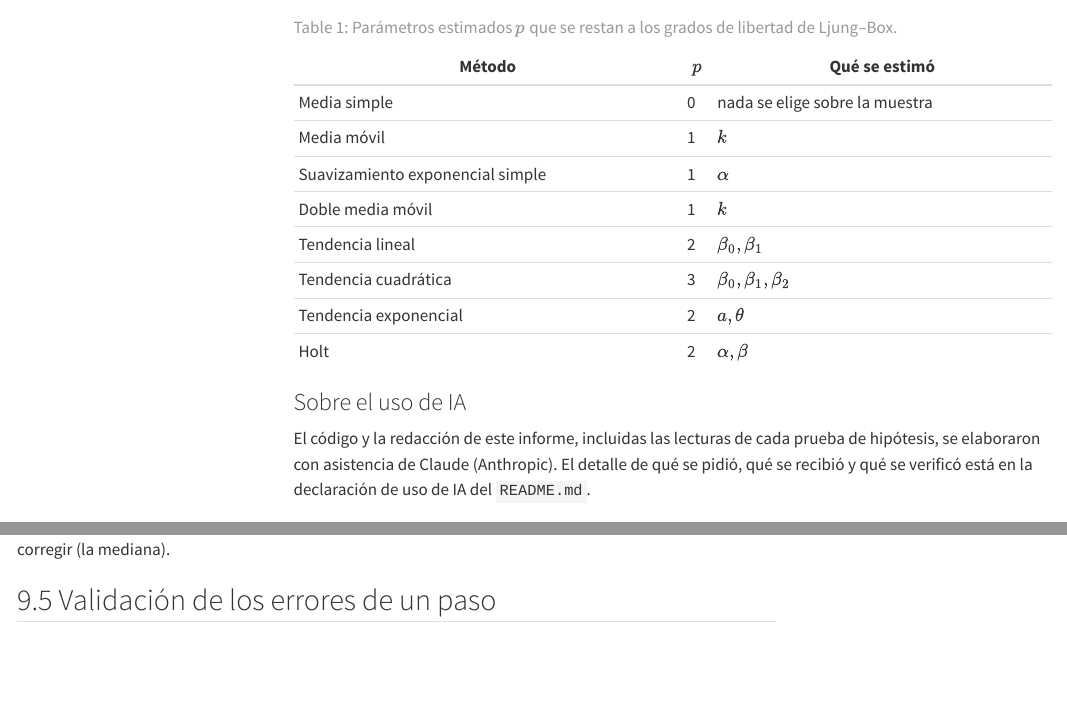
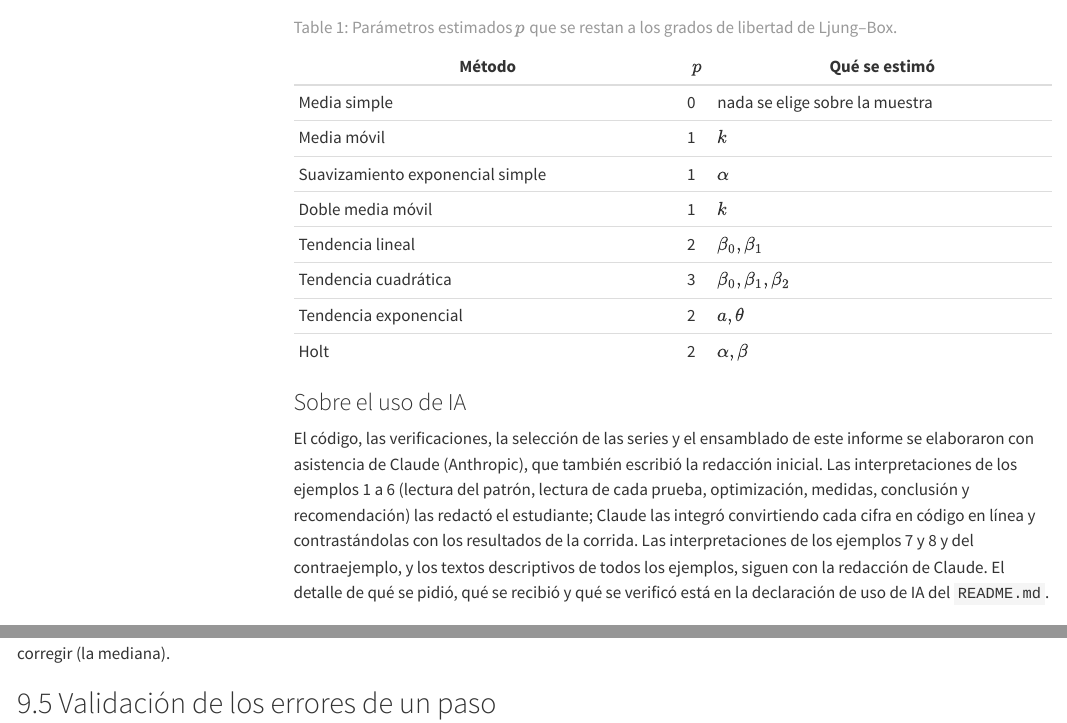
Before and after one commit to acadavids-dot/st-2026-2-tarea1-herramientas-cadavid-sanguino-andres-felipe, a Quarto document (informe/informe.qmd): the page in a window 1100 px wide, from 2650 px down, and a second part further down, joined at a grey line. Rendered offline with R 4.5, knitr and Pandoc in place of Quarto, with nearby package versions; menus at the side of the page are left out; long lines of code are wrapped.

Commit message:
readme: actualiza la declaración de uso de IA con el reparto de las interpretaciones

```diff
--- a/informe/informe.qmd
+++ b/informe/informe.qmd
@@ -124,9 +124,13 @@ Estas son las que determinan las cifras de este documento.
 
 ### Sobre el uso de IA {-}
 
-El código y la redacción de este informe, incluidas las lecturas de cada prueba de hipótesis, se elaboraron
-con asistencia de Claude (Anthropic). El detalle de qué se pidió, qué se recibió y qué se verificó está en la
-declaración de uso de IA del `README.md`.
+El código, las verificaciones, la selección de las series y el ensamblado de este informe se elaboraron con asistencia
+de Claude (Anthropic), que también escribió la redacción inicial. Las interpretaciones de los ejemplos 1 a 6 (lectura
+del patrón, lectura de cada prueba, optimización, medidas, conclusión y recomendación) las redactó el estudiante; Claude
+las integró convirtiendo cada cifra en código en línea y contrastándolas con los resultados de la corrida. Las
+interpretaciones de los ejemplos 7 y 8 y del contraejemplo, y los textos descriptivos de todos los ejemplos, siguen con
+la redacción de Claude. El detalle de qué se pidió, qué se recibió y qué se verificó está en la declaración de uso de IA
+del `README.md`.
 
 # Verificaciones contra R
 
```
Also changed, not shown: README.md.
